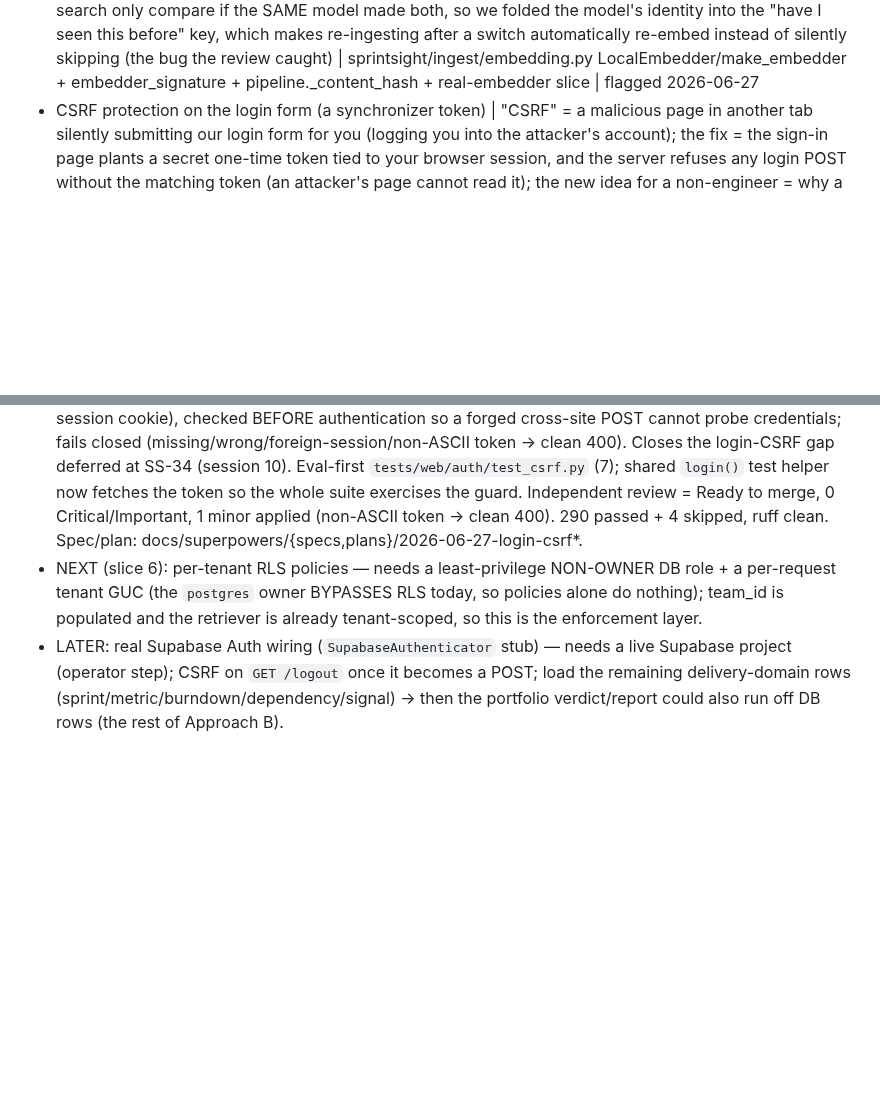
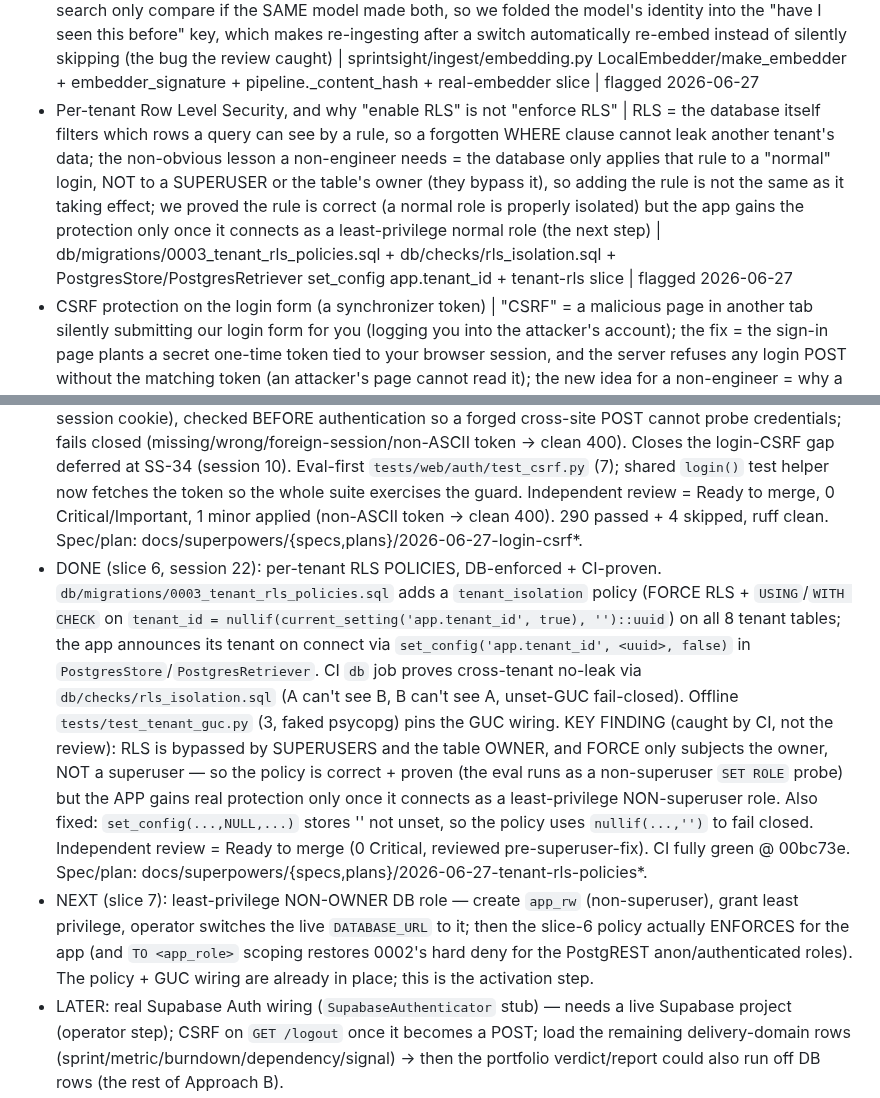
Before and after one commit to davidmjackson/sight, a Markdown page: HANDOVER.md, 2 parts joined by grey strips. GitHub-like rendering; blank space fills up the shorter version.

Commit message:
docs(handover): session 22 slice 6 (per-tenant RLS policies) DONE [SS-5]
Co-Authored-By: Claude Opus 4.8 (1M context) <noreply@anthropic.com>

```diff
--- a/HANDOVER.md
+++ b/HANDOVER.md
@@ -33,6 +33,7 @@ Format per item: concept | one line on what is new | code/stage pointer | date f
 - SDK version drift | code written against an old third-party SDK breaks when a newer rewritten version installs; fix is to target + pin the current API | sprintsight/connect/connector.py + 2026-06-26 | 2026-06-26
 - Going live is a config + credentials act, not new code | the cross-tool watermelon was already live-capable in the web app; the session-19 demo proved that flipping it from the saved snapshot to real two-tool data is purely a matter of supplying the seven-var credential gate (in one terminal) and logging in, with an honest "live as of ..." badge showing which data you are looking at, so "the code is ready" and "we have demonstrated it live" are two separate milestones | sprintsight/web/crosstool_service.py `_crosstool_live_enabled` + docs/connectors/live-run.md + session-19 /crosstool web live demo | flagged 2026-06-26
 - The real embedder, and why "change the model = re-ingest" | we swapped the fake search-vector maker (HashingEmbedder, matches only identical words) for a real meaning-based model (gte-large), behind the same offline-by-default switch as the DB/LLM/connectors; the subtle part = stored vectors and a search only compare if the SAME model made both, so we folded the model's identity into the "have I seen this before" key, which makes re-ingesting after a switch automatically re-embed instead of silently skipping (the bug the review caught) | sprintsight/ingest/embedding.py LocalEmbedder/make_embedder + embedder_signature + pipeline._content_hash + real-embedder slice | flagged 2026-06-27
+- Per-tenant Row Level Security, and why "enable RLS" is not "enforce RLS" | RLS = the database itself filters which rows a query can see by a rule, so a forgotten WHERE clause cannot leak another tenant's data; the non-obvious lesson a non-engineer needs = the database only applies that rule to a "normal" login, NOT to a SUPERUSER or the table's owner (they bypass it), so adding the rule is not the same as it taking effect; we proved the rule is correct (a normal role is properly isolated) but the app gains the protection only once it connects as a least-privilege normal role (the next step) | db/migrations/0003_tenant_rls_policies.sql + db/checks/rls_isolation.sql + PostgresStore/PostgresRetriever set_config app.tenant_id + tenant-rls slice | flagged 2026-06-27
 - CSRF protection on the login form (a synchronizer token) | "CSRF" = a malicious page in another tab silently submitting our login form for you (logging you into the attacker's account); the fix = the sign-in page plants a secret one-time token tied to your browser session, and the server refuses any login POST without the matching token (an attacker's page cannot read it); the new idea for a non-engineer = why a login itself needs CSRF protection (login-CSRF), and that the check runs BEFORE the password so a forged request cannot even probe credentials | sprintsight/web/auth/session.py issue_csrf/valid_csrf + app.py POST /login + login-csrf slice | flagged 2026-06-27
 - A web screen reading from the live database for the first time (and why only the evidence panel) | the team drill-in now shows a "live DB" panel of that team's cited chunks read from Supabase via the team-scoped retriever, behind the same off-by-default fail-safe gate we keep reusing; the new idea for a non-engineer = why the watermelon verdict still can't read from the DB (the DB stores a generic shape that drops the sprint number, the semantic id, and the functional type the detector needs, so verdict-on-DB would need a schema change + a re-load) | sprintsight/web/service.py db_knowledge_for/_db_enabled + team.html live-DB panel + web-db-read slice | flagged 2026-06-27
 - Linking the data to a team (a foreign key) so the DB can scope by team | the database had a `team` table and a `team_id` slot on every artifact, but both were empty, so the DB itself could not answer "just Atlas's items"; we now create the team rows and fill in each artifact's team_id at load time, which lets the production search filter to one team; the new idea for a non-engineer = a "foreign key" (one row pointing at another by its id) and why a column existing in the schema is not the same as it being filled in | sprintsight/ingest/store.py upsert_team + pipeline team_ids + sprintsight/retrieval/postgres.py team filter + populate-team-id slice | flagged 2026-06-27
@@ -375,7 +376,8 @@ Report-quality eval arc is DONE (eval GREEN, gates CI). Next arc: LLM report-wri
 - DONE (slice 3, session 21): populate `team` rows + `artifact.team_id` at ingest; `PostgresRetriever` team scoping (tenant-scoped). (Loading sprint/metric/burndown/dependency/signal rows is still a separate later slice.) Live backfill rides the slice-2 re-embed re-ingest (or force it; see runbook).
 - DONE (slice 4, session 22): the web team drill-in reads cited evidence FROM the DB (Approach B, scoped). New fail-safe gate `_db_enabled()` (`SPRINTSIGHT_WEB_DB=on` + `DATABASE_URL`, off by default) + `db_knowledge_for(team)` serve a "live DB" evidence panel via the already team-scoped `PostgresRetriever` (slice-3 payoff); fail-safe (any DB error -> empty panel, never a 500). DELIBERATE SCOPE (David's call 2026-06-27): only the evidence panel reads the DB; the watermelon verdict + report stay corpus-computed because the DB stores the generic shape and lacks the sprint/semantic-id/functional-type the detector is hard-wired to (verdict-on-DB would need a schema change + re-ingest). Schema UNCHANGED. Eval-first `tests/web/test_db_read.py` (14, injected fake retriever, fully offline). Independent review = Ready to merge, 0 Critical/Important, 2 of 4 minors applied (clamp display score; connect-time failure test). 283 passed + 4 skipped, ruff clean. Operator step to see it live: set `SPRINTSIGHT_WEB_DB=on` + `DATABASE_URL` + `SPRINTSIGHT_EMBEDDER=local` (match ingest) + `SPRINTSIGHT_ENV=dev`, log in, open `/team/atlas`. Spec/plan: docs/superpowers/{specs,plans}/2026-06-27-web-db-read*.
 - DONE (slice 5, session 22): login CSRF protection. `POST /login` now requires a per-session synchronizer token (`issue_csrf`/`valid_csrf` in `sprintsight/web/auth/session.py`, stdlib `secrets`, stored in the signed session cookie), checked BEFORE authentication so a forged cross-site POST cannot probe credentials; fails closed (missing/wrong/foreign-session/non-ASCII token -> clean 400). Closes the login-CSRF gap deferred at SS-34 (session 10). Eval-first `tests/web/auth/test_csrf.py` (7); shared `login()` test helper now fetches the token so the whole suite exercises the guard. Independent review = Ready to merge, 0 Critical/Important, 1 minor applied (non-ASCII token -> clean 400). 290 passed + 4 skipped, ruff clean. Spec/plan: docs/superpowers/{specs,plans}/2026-06-27-login-csrf*.
-- NEXT (slice 6): per-tenant RLS policies — needs a least-privilege NON-OWNER DB role + a per-request tenant GUC (the `postgres` owner BYPASSES RLS today, so policies alone do nothing); team_id is populated and the retriever is already tenant-scoped, so this is the enforcement layer.
+- DONE (slice 6, session 22): per-tenant RLS POLICIES, DB-enforced + CI-proven. `db/migrations/0003_tenant_rls_policies.sql` adds a `tenant_isolation` policy (FORCE RLS + `USING`/`WITH CHECK` on `tenant_id = nullif(current_setting('app.tenant_id', true), '')::uuid`) on all 8 tenant tables; the app announces its tenant on connect via `set_config('app.tenant_id', <uuid>, false)` in `PostgresStore`/`PostgresRetriever`. CI `db` job proves cross-tenant no-leak via `db/checks/rls_isolation.sql` (A can't see B, B can't see A, unset-GUC fail-closed). Offline `tests/test_tenant_guc.py` (3, faked psycopg) pins the GUC wiring. KEY FINDING (caught by CI, not the review): RLS is bypassed by SUPERUSERS and the table OWNER, and FORCE only subjects the owner, NOT a superuser — so the policy is correct + proven (the eval runs as a non-superuser `SET ROLE` probe) but the APP gains real protection only once it connects as a least-privilege NON-superuser role. Also fixed: `set_config(...,NULL,...)` stores '' not unset, so the policy uses `nullif(...,'')` to fail closed. Independent review = Ready to merge (0 Critical, reviewed pre-superuser-fix). CI fully green @ 00bc73e. Spec/plan: docs/superpowers/{specs,plans}/2026-06-27-tenant-rls-policies*.
+- NEXT (slice 7): least-privilege NON-OWNER DB role — create `app_rw` (non-superuser), grant least privilege, operator switches the live `DATABASE_URL` to it; then the slice-6 policy actually ENFORCES for the app (and `TO <app_role>` scoping restores 0002's hard deny for the PostgREST anon/authenticated roles). The policy + GUC wiring are already in place; this is the activation step.
 - LATER: real Supabase Auth wiring (`SupabaseAuthenticator` stub) — needs a live Supabase project (operator step); CSRF on `GET /logout` once it becomes a POST; load the remaining delivery-domain rows (sprint/metric/burndown/dependency/signal) -> then the portfolio verdict/report could also run off DB rows (the rest of Approach B).
 - Stage 2+ report-writer LLM calls need the Anthropic API key wired (.env) — now loaded by the .env loader.
 
```
Also changed, not shown: other parts of HANDOVER.md (+1 -1 lines).
